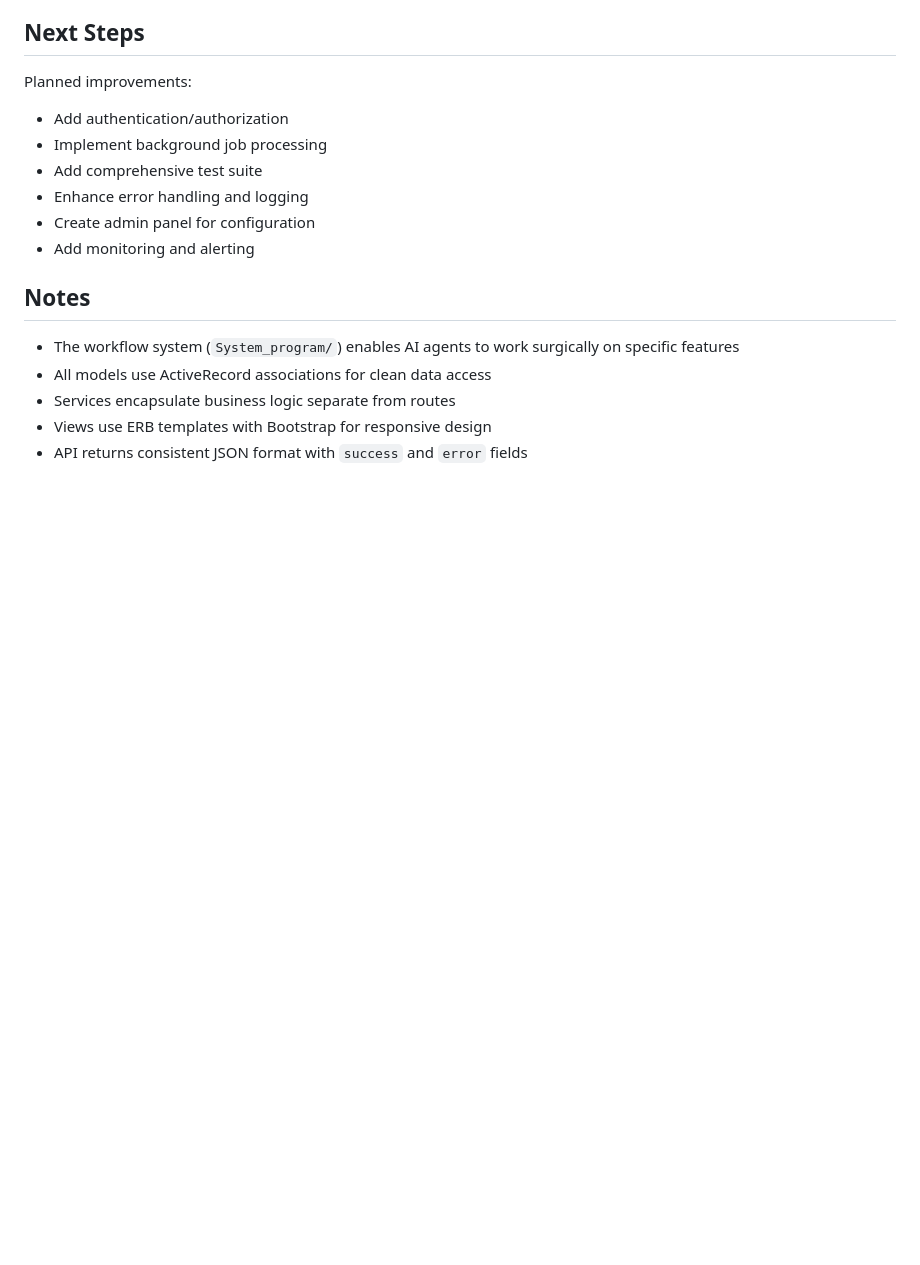
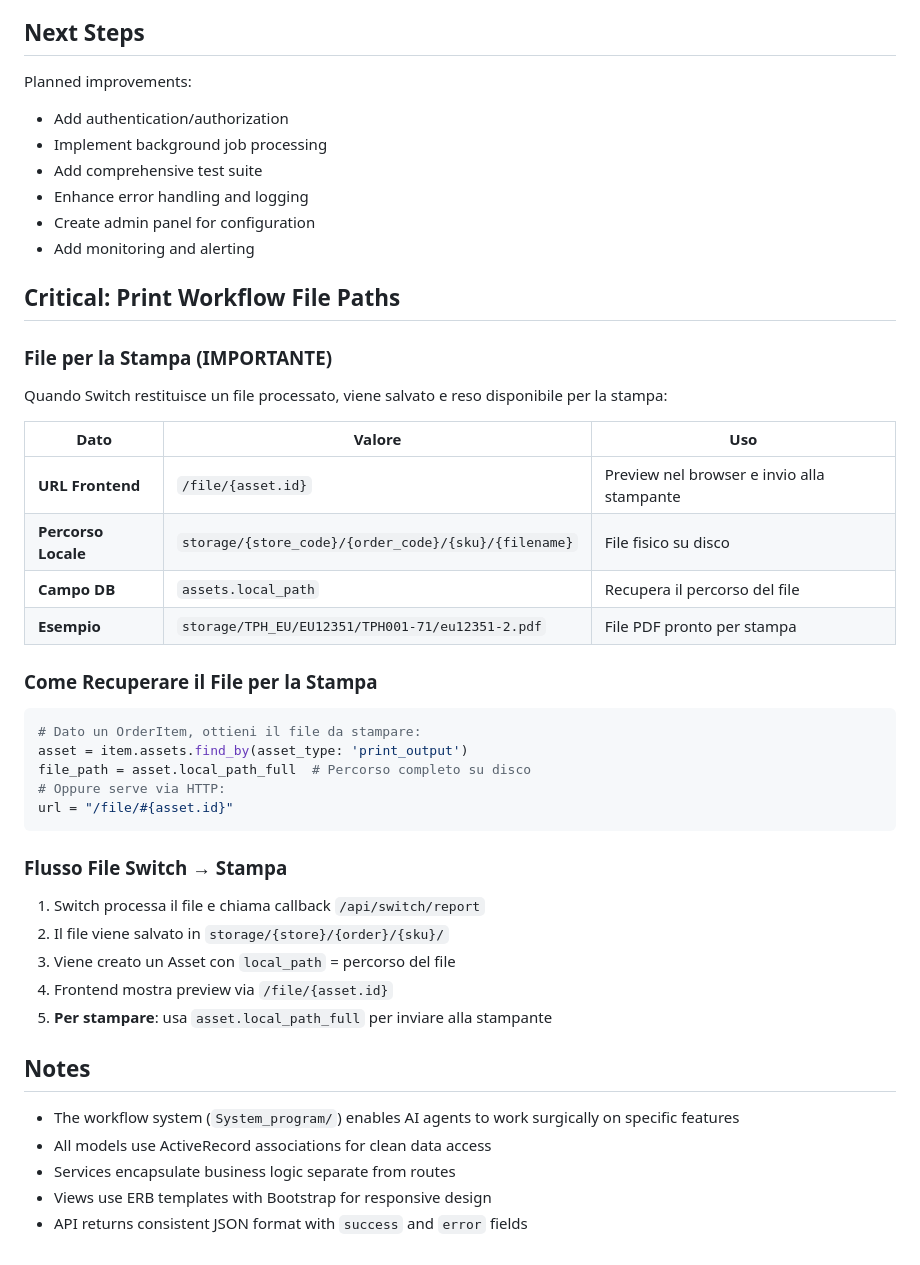
Before and after one commit to tipografiafb-crypto/gestionale, a Markdown page: replit.md, the part around the change. Drawn GitHub-style; blank space fills up the shorter version.

Commit message:
Document how to access and use print workflow files
Add detailed documentation explaining file paths, retrieval methods, and the file flow for print outputs.

Replit-Commit-Author: Agent
Replit-Commit-Session-Id: bf072c15-aebe-45af-858c-650d1d570f49
Replit-Commit-Checkpoint-Type: full_checkpoint
Replit-Commit-Event-Id: 6ee229dd-f326-494d-9025-5deda1369d1f
Replit-Commit-Screenshot-Url: https://storage.googleapis.com/screenshot-production-us-central1/a320383e-5737-454b-a528-c12d99ccae3d/bf072c15-aebe-45af-858c-650d1d570f49/UQz1acc

````diff
--- a/replit.md
+++ b/replit.md
@@ -198,6 +198,34 @@ Planned improvements:
 - Create admin panel for configuration
 - Add monitoring and alerting
 
+## Critical: Print Workflow File Paths
+
+### File per la Stampa (IMPORTANTE)
+Quando Switch restituisce un file processato, viene salvato e reso disponibile per la stampa:
+
+| Dato | Valore | Uso |
+|------|--------|-----|
+| **URL Frontend** | `/file/{asset.id}` | Preview nel browser e invio alla stampante |
+| **Percorso Locale** | `storage/{store_code}/{order_code}/{sku}/{filename}` | File fisico su disco |
+| **Campo DB** | `assets.local_path` | Recupera il percorso del file |
+| **Esempio** | `storage/TPH_EU/EU12351/TPH001-71/eu12351-2.pdf` | File PDF pronto per stampa |
+
+### Come Recuperare il File per la Stampa
+```ruby
+# Dato un OrderItem, ottieni il file da stampare:
+asset = item.assets.find_by(asset_type: 'print_output')
+file_path = asset.local_path_full  # Percorso completo su disco
+# Oppure serve via HTTP:
+url = "/file/#{asset.id}"
+```
+
+### Flusso File Switch → Stampa
+1. Switch processa il file e chiama callback `/api/switch/report`
+2. Il file viene salvato in `storage/{store}/{order}/{sku}/`
+3. Viene creato un Asset con `local_path` = percorso del file
+4. Frontend mostra preview via `/file/{asset.id}`
+5. **Per stampare**: usa `asset.local_path_full` per inviare alla stampante
+
 ## Notes
 
 - The workflow system (`System_program/`) enables AI agents to work surgically on specific features
````
